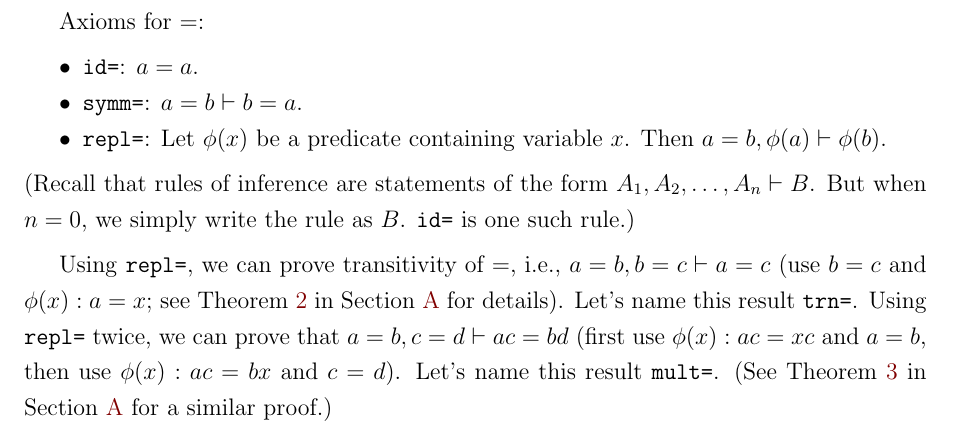
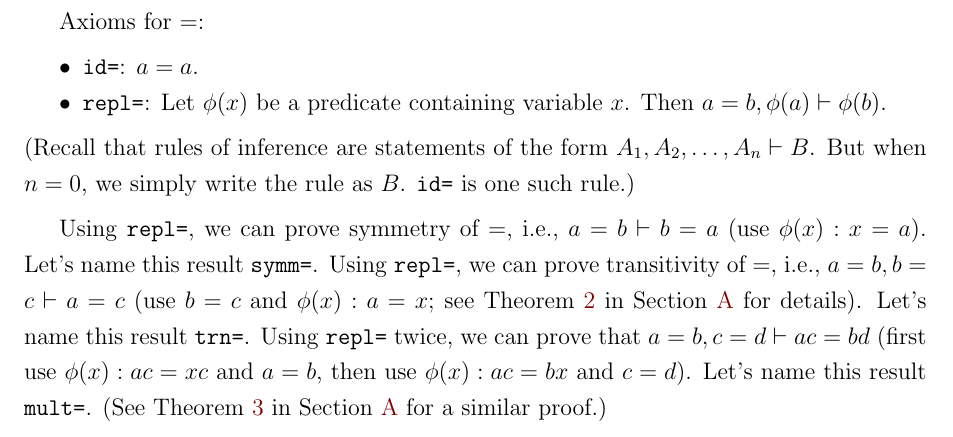
Before and after one commit to sharmaeklavya2/notes-source, a LaTeX paper (src/math/proofs.tex): part of page 4 of 7, cut so that both start at the same text. Compiled offline with pdfLaTeX.

Commit message:
proofs: make symm= a theorem instead of an axiom

```diff
--- a/src/math/proofs.tex
+++ b/src/math/proofs.tex
@@ -241,13 +241,15 @@ Axioms for $\land$:
 Axioms for $=$:
 \begin{tightemize}
 \item \texttt{id=}: $a = a$.
-\item \texttt{symm=}: $a = b \vdash b = a$.
 \item \texttt{repl=}: Let $\phi(x)$ be a predicate containing variable $x$.
 Then $a = b, \phi(a) \vdash \phi(b)$.
 \end{tightemize}
 (Recall that rules of inference are statements of the form $A_1, A_2, \ldots, A_n \vdash B$.
 But when $n = 0$, we simply write the rule as $B$. \texttt{id=} is one such rule.)
 
+Using \texttt{repl=}, we can prove symmetry of $=$, i.e.,
+$a = b \vdash b = a$ (use $\phi(x): x = a$).
+Let's name this result \texttt{symm=}.
 Using \texttt{repl=}, we can prove transitivity of $=$, i.e.,
 $a = b, b = c \vdash a = c$ (use $b = c$ and $\phi(x): a = x$;
 see \cref{thm:trn-eq} in \cref{sec:misc-proofs} for details).
```
